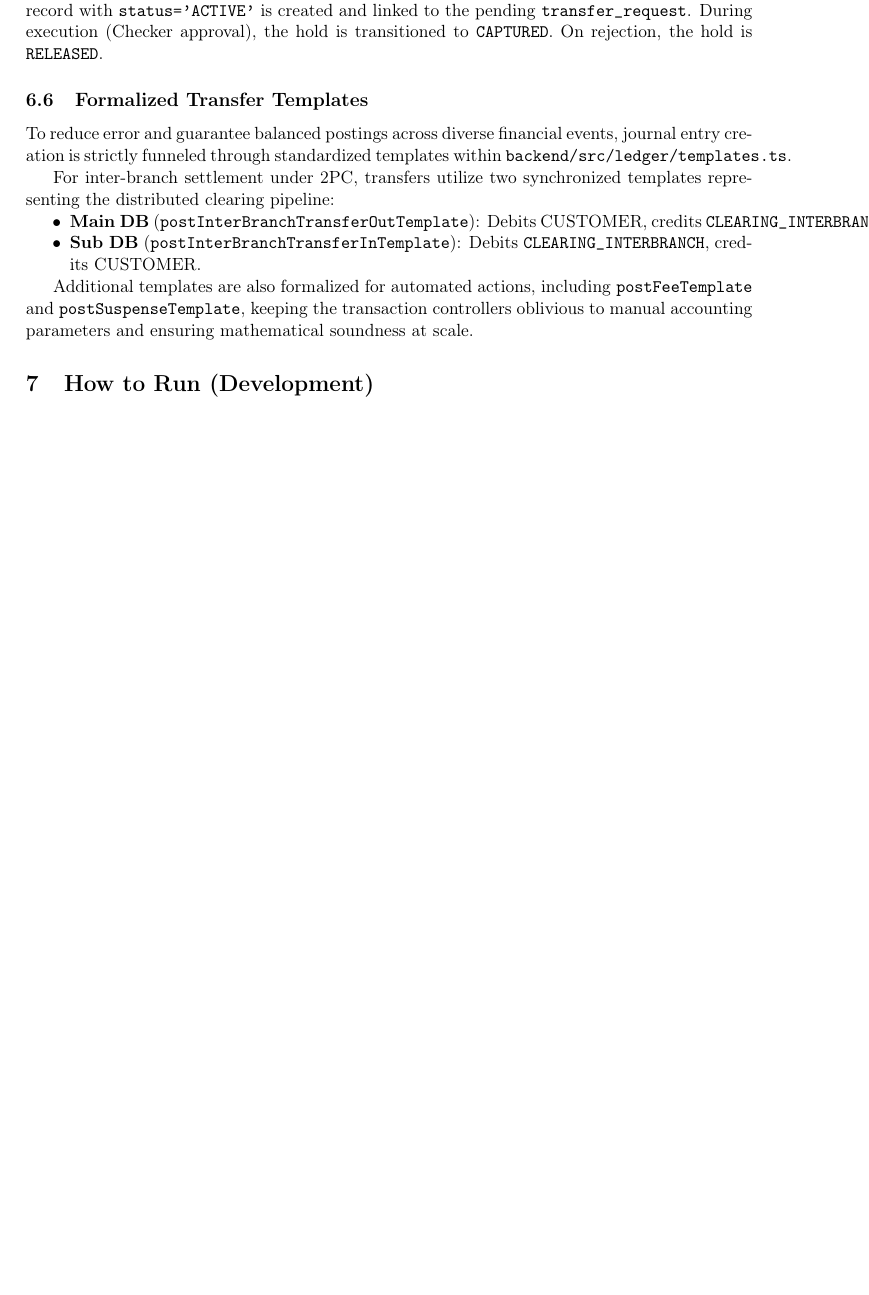
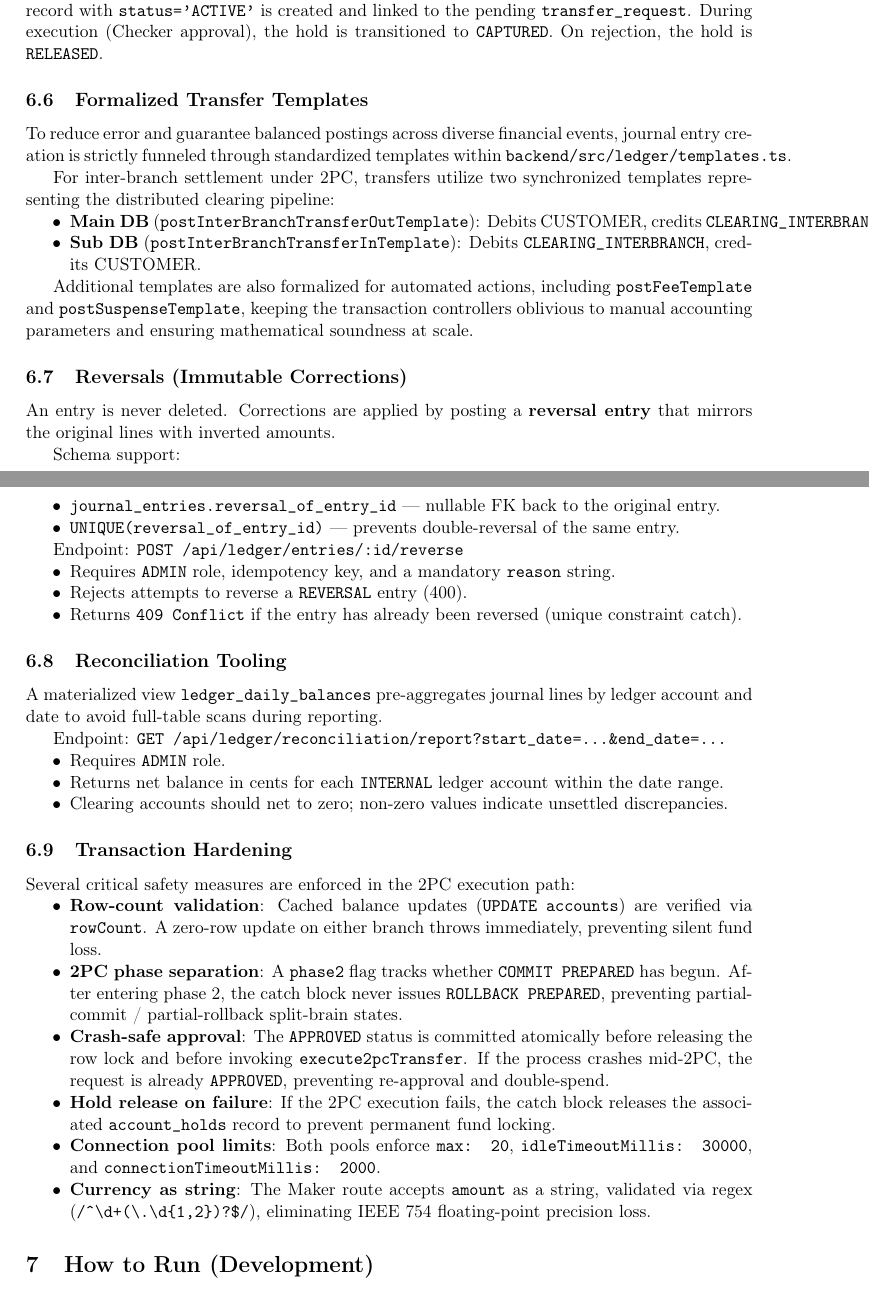
Before and after one commit to Anosh26/ByteVault, a LaTeX document (ByteVault_Documentation.tex, which reads documentation/tex/06_ledger.tex): part of page 5 of 7 before the commit and two parts of pages 6 and 7 of 9 after it, the two joined at a grey line, cut so that both start at the same text, the shorter picture padded with empty space. Compiled offline with pdfLaTeX.

Commit message:
feat: implement transfer request workflow with approval and rejection endpoints and update project documentation

```diff
--- a/documentation/tex/06_ledger.tex
+++ b/documentation/tex/06_ledger.tex
@@ -50,3 +50,40 @@ For inter-branch settlement under 2PC, transfers utilize two synchronized templa
 \end{itemize}
 
 Additional templates are also formalized for automated actions, including \texttt{postFeeTemplate} and \texttt{postSuspenseTemplate}, keeping the transaction controllers oblivious to manual accounting parameters and ensuring mathematical soundness at scale.
+
+\subsection{Reversals (Immutable Corrections)}
+An entry is never deleted. Corrections are applied by posting a \textbf{reversal entry} that mirrors the original lines with inverted amounts.
+
+Schema support:
+\begin{itemize}[nosep]
+  \item \texttt{journal\_entries.reversal\_of\_entry\_id} --- nullable FK back to the original entry.
+  \item \texttt{UNIQUE(reversal\_of\_entry\_id)} --- prevents double-reversal of the same entry.
+\end{itemize}
+
+Endpoint: \texttt{POST /api/ledger/entries/:id/reverse}
+\begin{itemize}[nosep]
+  \item Requires \texttt{ADMIN} role, idempotency key, and a mandatory \texttt{reason} string.
+  \item Rejects attempts to reverse a \texttt{REVERSAL} entry (400).
+  \item Returns \texttt{409 Conflict} if the entry has already been reversed (unique constraint catch).
+\end{itemize}
+
+\subsection{Reconciliation Tooling}
+A materialized view \texttt{ledger\_daily\_balances} pre-aggregates journal lines by ledger account and date to avoid full-table scans during reporting.
+
+Endpoint: \texttt{GET /api/ledger/reconciliation/report?start\_date=\dots\&end\_date=\dots}
+\begin{itemize}[nosep]
+  \item Requires \texttt{ADMIN} role.
+  \item Returns net balance in cents for each \texttt{INTERNAL} ledger account within the date range.
+  \item Clearing accounts should net to zero; non-zero values indicate unsettled discrepancies.
+\end{itemize}
+
+\subsection{Transaction Hardening}
+Several critical safety measures are enforced in the 2PC execution path:
+\begin{itemize}[nosep]
+  \item \textbf{Row-count validation}: Cached balance updates (\texttt{UPDATE accounts}) are verified via \texttt{rowCount}. A zero-row update on either branch throws immediately, preventing silent fund loss.
+  \item \textbf{2PC phase separation}: A \texttt{phase2} flag tracks whether \texttt{COMMIT PREPARED} has begun. After entering phase 2, the catch block never issues \texttt{ROLLBACK PREPARED}, preventing partial-commit / partial-rollback split-brain states.
+  \item \textbf{Crash-safe approval}: The \texttt{APPROVED} status is committed atomically before releasing the row lock and before invoking \texttt{execute2pcTransfer}. If the process crashes mid-2PC, the request is already \texttt{APPROVED}, preventing re-approval and double-spend.
+  \item \textbf{Hold release on failure}: If the 2PC execution fails, the catch block releases the associated \texttt{account\_holds} record to prevent permanent fund locking.
+  \item \textbf{Connection pool limits}: Both pools enforce \texttt{max: 20}, \texttt{idleTimeoutMillis: 30000}, and \texttt{connectionTimeoutMillis: 2000}.
+  \item \textbf{Currency as string}: The Maker route accepts \texttt{amount} as a string, validated via regex (\texttt{/\^{}\textbackslash d+(\textbackslash.\textbackslash d\{1,2\})?\$/}), eliminating IEEE 754 floating-point precision loss.
+\end{itemize}
```
Also changed, not shown: documentation/md/todo.md (+1 -1 lines), documentation/tex/05_backend.tex (+2 -0 lines), documentation/tex/08_operations.tex (+3 -0 lines), documentation/tex/09_milestones.tex (+1 -1 lines), 2 other files.
